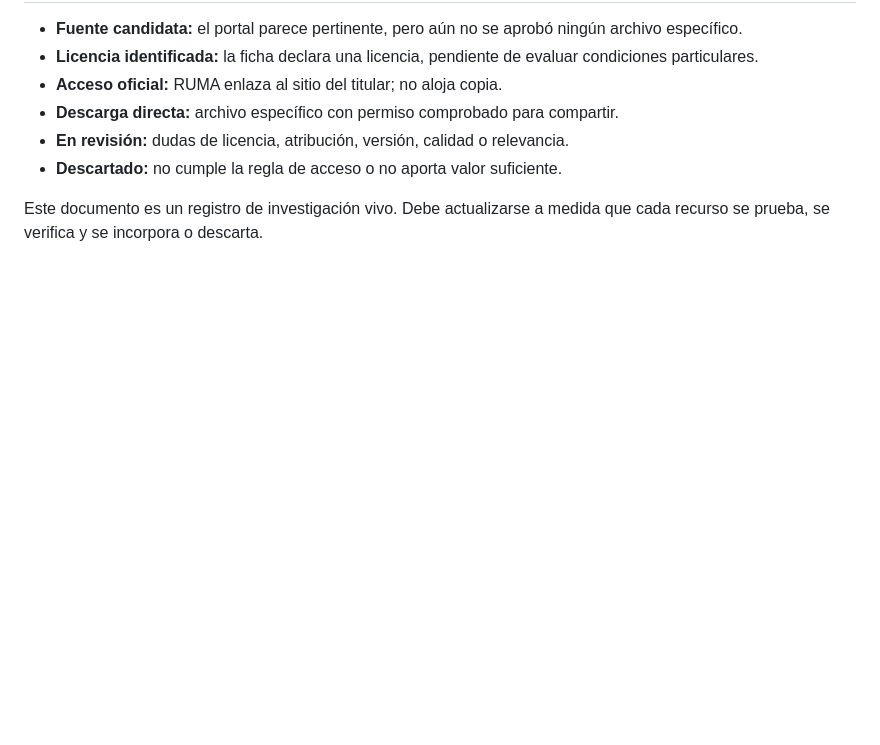
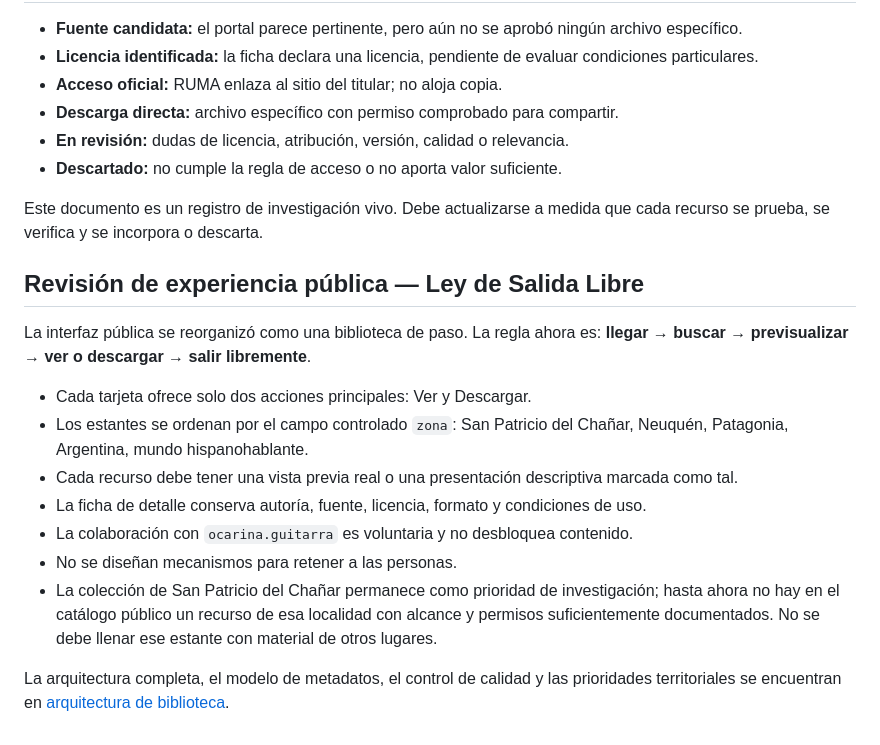
Before and after one commit to eliasmartinezcultural-glitch/ruma, a Markdown page: investigacion/primera-capa.md, the part around the change. GitHub-like rendering; blank space fills up the shorter version.

Commit message:
Actualizar primera capa con la Ley de Salida Libre

```diff
--- a/investigacion/primera-capa.md
+++ b/investigacion/primera-capa.md
@@ -110,3 +110,18 @@
 - **Descartado:** no cumple la regla de acceso o no aporta valor suficiente.
 
 Este documento es un registro de investigación vivo. Debe actualizarse a medida que cada recurso se prueba, se verifica y se incorpora o descarta.
+
+
+## Revisión de experiencia pública — Ley de Salida Libre
+
+La interfaz pública se reorganizó como una biblioteca de paso. La regla ahora es: **llegar → buscar → previsualizar → ver o descargar → salir libremente**.
+
+- Cada tarjeta ofrece solo dos acciones principales: Ver y Descargar.
+- Los estantes se ordenan por el campo controlado `zona`: San Patricio del Chañar, Neuquén, Patagonia, Argentina, mundo hispanohablante.
+- Cada recurso debe tener una vista previa real o una presentación descriptiva marcada como tal.
+- La ficha de detalle conserva autoría, fuente, licencia, formato y condiciones de uso.
+- La colaboración con `ocarina.guitarra` es voluntaria y no desbloquea contenido.
+- No se diseñan mecanismos para retener a las personas.
+- La colección de San Patricio del Chañar permanece como prioridad de investigación; hasta ahora no hay en el catálogo público un recurso de esa localidad con alcance y permisos suficientemente documentados. No se debe llenar ese estante con material de otros lugares.
+
+La arquitectura completa, el modelo de metadatos, el control de calidad y las prioridades territoriales se encuentran en [arquitectura de biblioteca](arquitectura-biblioteca.md).
```
